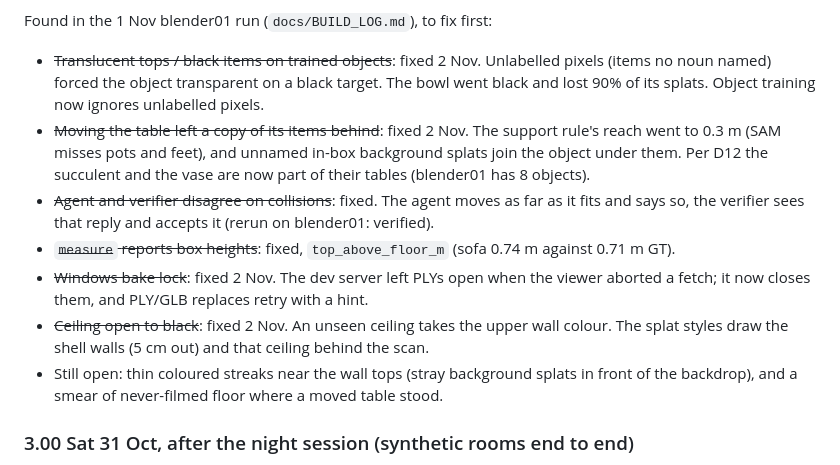
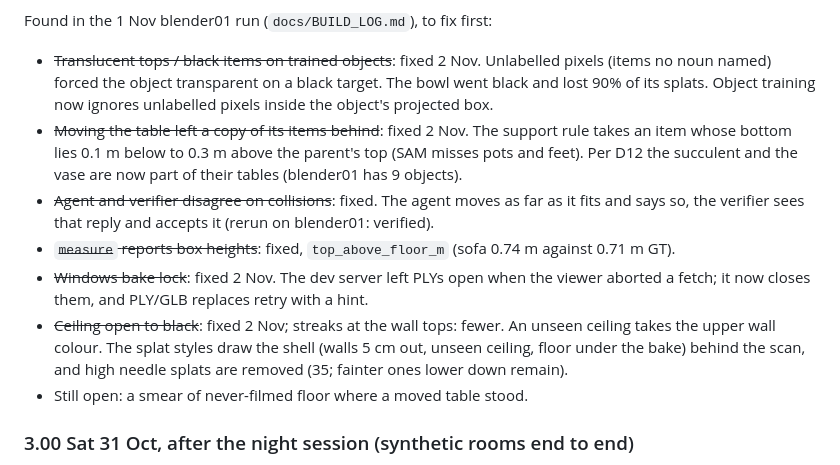
Before and after one commit to OJrogue/movable-reality, a Markdown page: docs/HANDOFF.md, the part around the change. GitHub-like rendering.

```diff
--- a/docs/HANDOFF.md
+++ b/docs/HANDOFF.md
@@ -85,20 +85,22 @@ Ideas not built yet, roughly by value for the demo:
 Found in the 1 Nov blender01 run (`docs/BUILD_LOG.md`), to fix first:
 - ~~Translucent tops / black items on trained objects~~: fixed 2 Nov. Unlabelled pixels
   (items no noun named) forced the object transparent on a black target. The bowl went
-  black and lost 90% of its splats. Object training now ignores unlabelled pixels.
-- ~~Moving the table left a copy of its items behind~~: fixed 2 Nov. The support rule's reach
-  went to 0.3 m (SAM misses pots and feet), and unnamed in-box background splats join the
-  object under them. Per D12 the succulent and the vase are now part of their tables
-  (blender01 has 8 objects).
+  black and lost 90% of its splats. Object training now ignores unlabelled pixels inside
+  the object's projected box.
+- ~~Moving the table left a copy of its items behind~~: fixed 2 Nov. The support rule takes
+  an item whose bottom lies 0.1 m below to 0.3 m above the parent's top (SAM misses pots
+  and feet). Per D12 the succulent and the vase are now part of their tables (blender01 has
+  9 objects).
 - ~~Agent and verifier disagree on collisions~~: fixed. The agent moves as far as it fits
   and says so, the verifier sees that reply and accepts it (rerun on blender01: verified).
 - ~~`measure` reports box heights~~: fixed, `top_above_floor_m` (sofa 0.74 m against 0.71 m GT).
 - ~~Windows bake lock~~: fixed 2 Nov. The dev server left PLYs open when the viewer aborted a
   fetch; it now closes them, and PLY/GLB replaces retry with a hint.
-- ~~Ceiling open to black~~: fixed 2 Nov. An unseen ceiling takes the upper wall colour. The
-  splat styles draw the shell walls (5 cm out) and that ceiling behind the scan.
-- Still open: thin coloured streaks near the wall tops (stray background splats in front of
-  the backdrop), and a smear of never-filmed floor where a moved table stood.
+- ~~Ceiling open to black~~: fixed 2 Nov; streaks at the wall tops: fewer. An unseen ceiling
+  takes the upper wall colour. The splat styles draw the shell (walls 5 cm out, unseen
+  ceiling, floor under the bake) behind the scan, and high needle splats are removed (35;
+  fainter ones lower down remain).
+- Still open: a smear of never-filmed floor where a moved table stood.
 
 ### 3.00 Sat 31 Oct, after the night session (synthetic rooms end to end)
 State. blender01 and blender02 ran through every stage (reconstruct, inventory, SAM, lift,
```
Also changed, not shown: docs/BUILD_LOG.md (+30 -17 lines).
